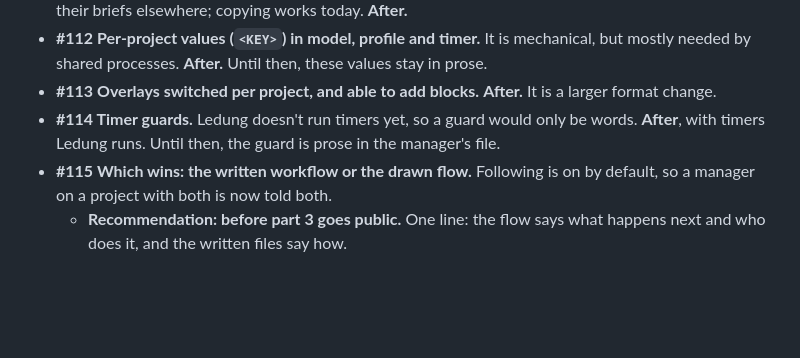
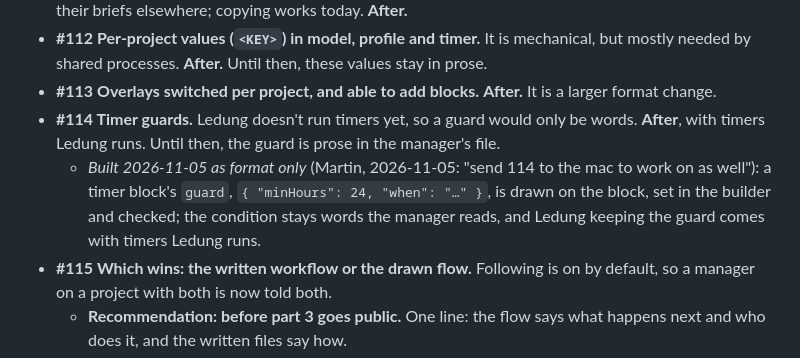
Before and after one commit to Fluffy-Fluffy-and-Bouncy/ledung, a Markdown page: docs/steps/workflow-fit.md, the part around the change. GitHub-like rendering; blank space fills up the shorter version.

```diff
--- a/docs/steps/workflow-fit.md
+++ b/docs/steps/workflow-fit.md
@@ -85,6 +85,7 @@ Each gap below is placed by the same rule.
 - **#112 Per-project values (`<KEY>`) in model, profile and timer.** It is mechanical, but mostly needed by shared processes. **After.** Until then, these values stay in prose.
 - **#113 Overlays switched per project, and able to add blocks.** **After.** It is a larger format change.
 - **#114 Timer guards.** Ledung doesn't run timers yet, so a guard would only be words. **After**, with timers Ledung runs. Until then, the guard is prose in the manager's file.
+  - *Built 2026-11-05 as format only* (Martin, 2026-11-05: "send 114 to the mac to work on as well"): a timer block's `guard`, `{ "minHours": 24, "when": "…" }`, is drawn on the block, set in the builder and checked; the condition stays words the manager reads, and Ledung keeping the guard comes with timers Ledung runs.
 - **#115 Which wins: the written workflow or the drawn flow.** Following is on by default, so a manager on a project with both is now told both.
   - **Recommendation: before part 3 goes public.** One line: the flow says what happens next and who does it, and the written files say how.
   - Make it a setting only if a project needs the other way round.
```
Also changed, not shown: CHANGELOG.md (+1 -0 lines), docs/steps/timer-guards-114/timer-guard-1280.png (added), docs/steps/timer-guards-114/timer-guard-390.png (added), 7 other files.
